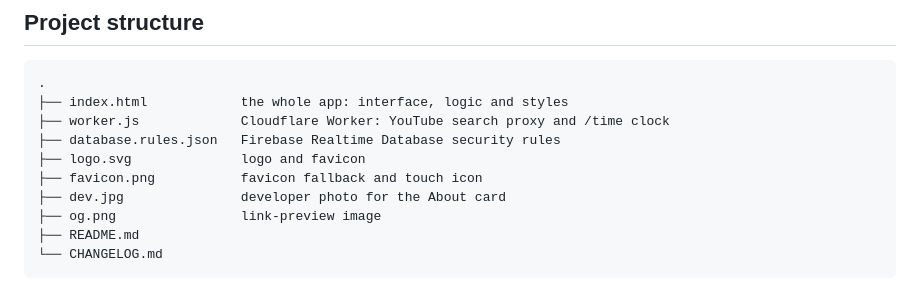
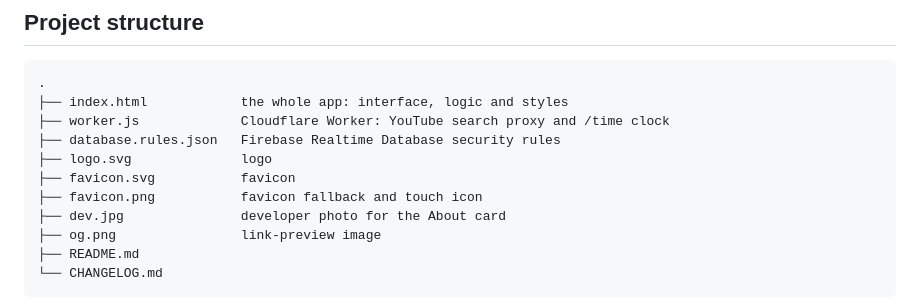
Before and after one commit to zenix-pallab/UNISONE, a Markdown page: README.md, the part around the change. Drawn GitHub-style.

Commit message:
Clarify logo and favicon information in README
Updated README to clarify logo and favicon details.

```diff
--- a/README.md
+++ b/README.md
@@ -115,7 +115,8 @@ Web players cannot be sample-accurate. Phones typically agree within tens to low
 ├── index.html            the whole app: interface, logic and styles
 ├── worker.js             Cloudflare Worker: YouTube search proxy and /time clock
 ├── database.rules.json   Firebase Realtime Database security rules
-├── logo.svg              logo and favicon
+├── logo.svg              logo
+├── favicon.svg           favicon
 ├── favicon.png           favicon fallback and touch icon
 ├── dev.jpg               developer photo for the About card
 ├── og.png                link-preview image
```
